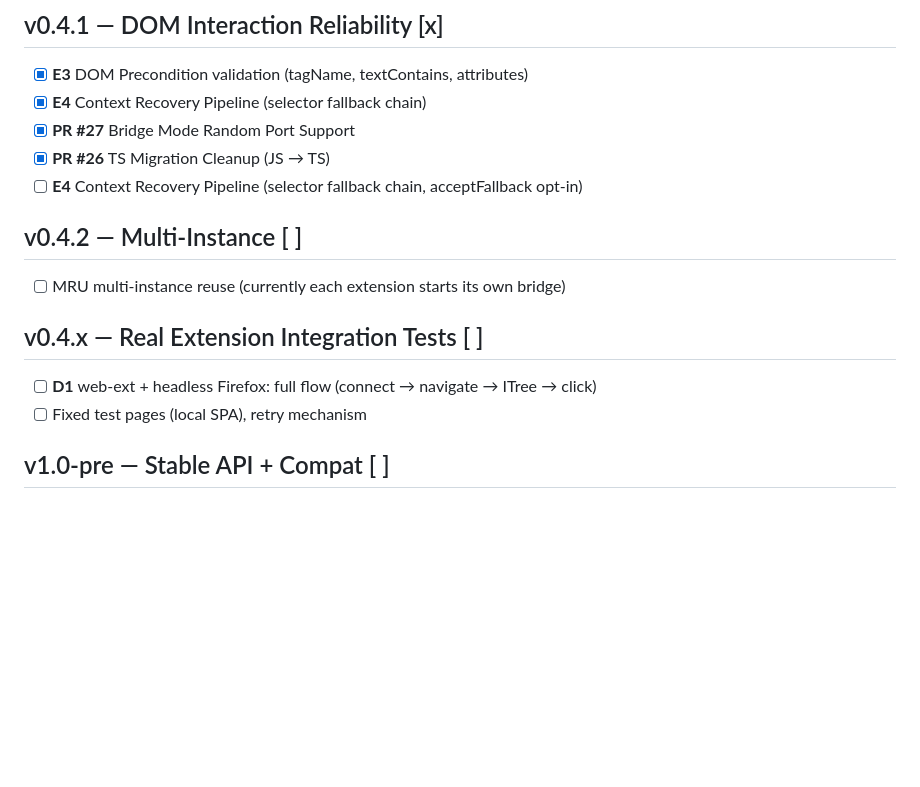
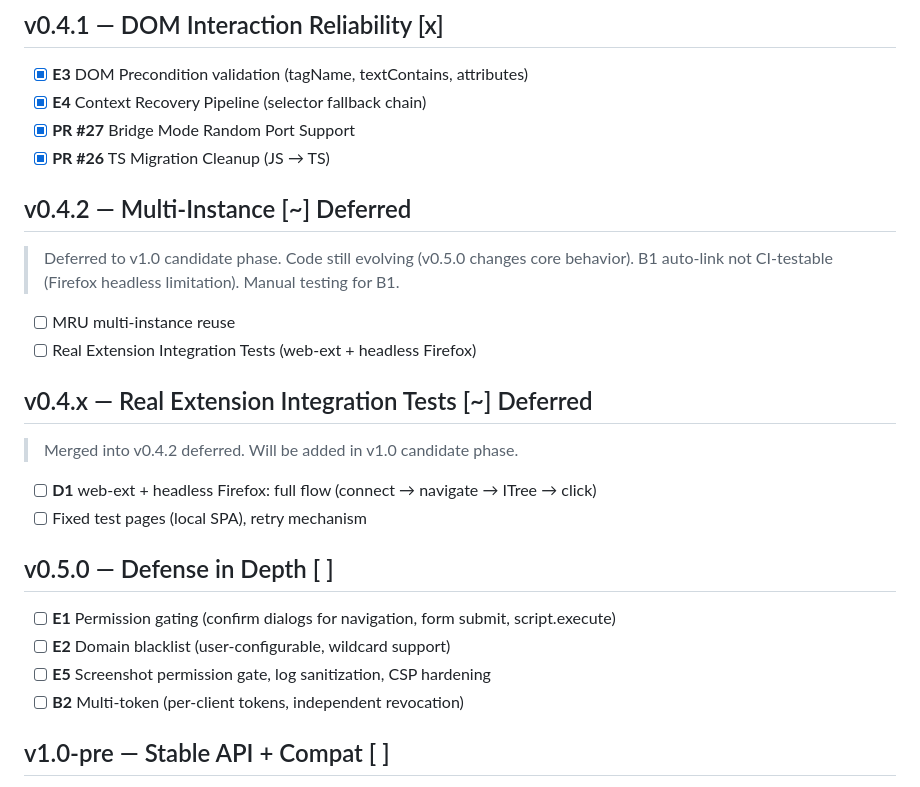
Before and after one commit to tomjiu/brp-spec, a Markdown page: docs/ROADMAP.md, the part around the change. GitHub-like rendering; blank space fills up the shorter version.

```diff
--- a/docs/ROADMAP.md
+++ b/docs/ROADMAP.md
@@ -79,16 +79,28 @@
 - [x] **E4** Context Recovery Pipeline (selector fallback chain)
 - [x] **PR #27** Bridge Mode Random Port Support
 - [x] **PR #26** TS Migration Cleanup (JS → TS)
-- [ ] **E4** Context Recovery Pipeline (selector fallback chain, acceptFallback opt-in)
 
-## v0.4.2 — Multi-Instance [ ]
+## v0.4.2 — Multi-Instance [~] Deferred
 
-- [ ] MRU multi-instance reuse (currently each extension starts its own bridge)
+> Deferred to v1.0 candidate phase. Code still evolving (v0.5.0 changes core behavior).
+> B1 auto-link not CI-testable (Firefox headless limitation). Manual testing for B1.
 
-## v0.4.x — Real Extension Integration Tests [ ]
+- [ ] MRU multi-instance reuse
+- [ ] Real Extension Integration Tests (web-ext + headless Firefox)
+
+## v0.4.x — Real Extension Integration Tests [~] Deferred
+
+> Merged into v0.4.2 deferred. Will be added in v1.0 candidate phase.
 
 - [ ] **D1** web-ext + headless Firefox: full flow (connect → navigate → ITree → click)
 - [ ] Fixed test pages (local SPA), retry mechanism
+
+## v0.5.0 — Defense in Depth [ ]
+
+- [ ] **E1** Permission gating (confirm dialogs for navigation, form submit, script.execute)
+- [ ] **E2** Domain blacklist (user-configurable, wildcard support)
+- [ ] **E5** Screenshot permission gate, log sanitization, CSP hardening
+- [ ] **B2** Multi-token (per-client tokens, independent revocation)
 
 ## v1.0-pre — Stable API + Compat [ ]
 
```
Also changed, not shown: docs/v0.4.2-IMPLEMENTATION-PLAN.md (+8 -1 lines), docs/v0.5.0-IMPLEMENTATION-PLAN.md (added, +44 -0 lines).
